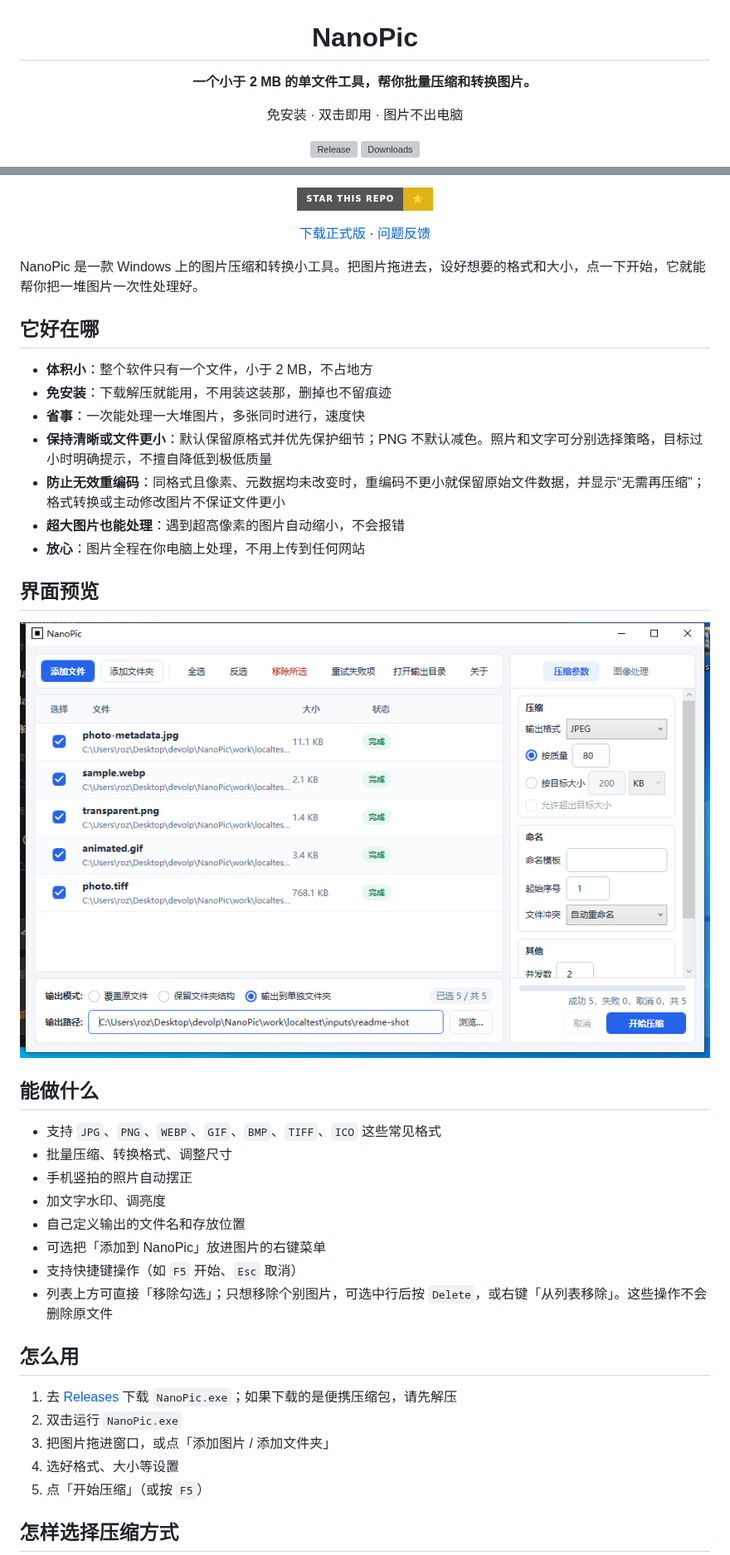
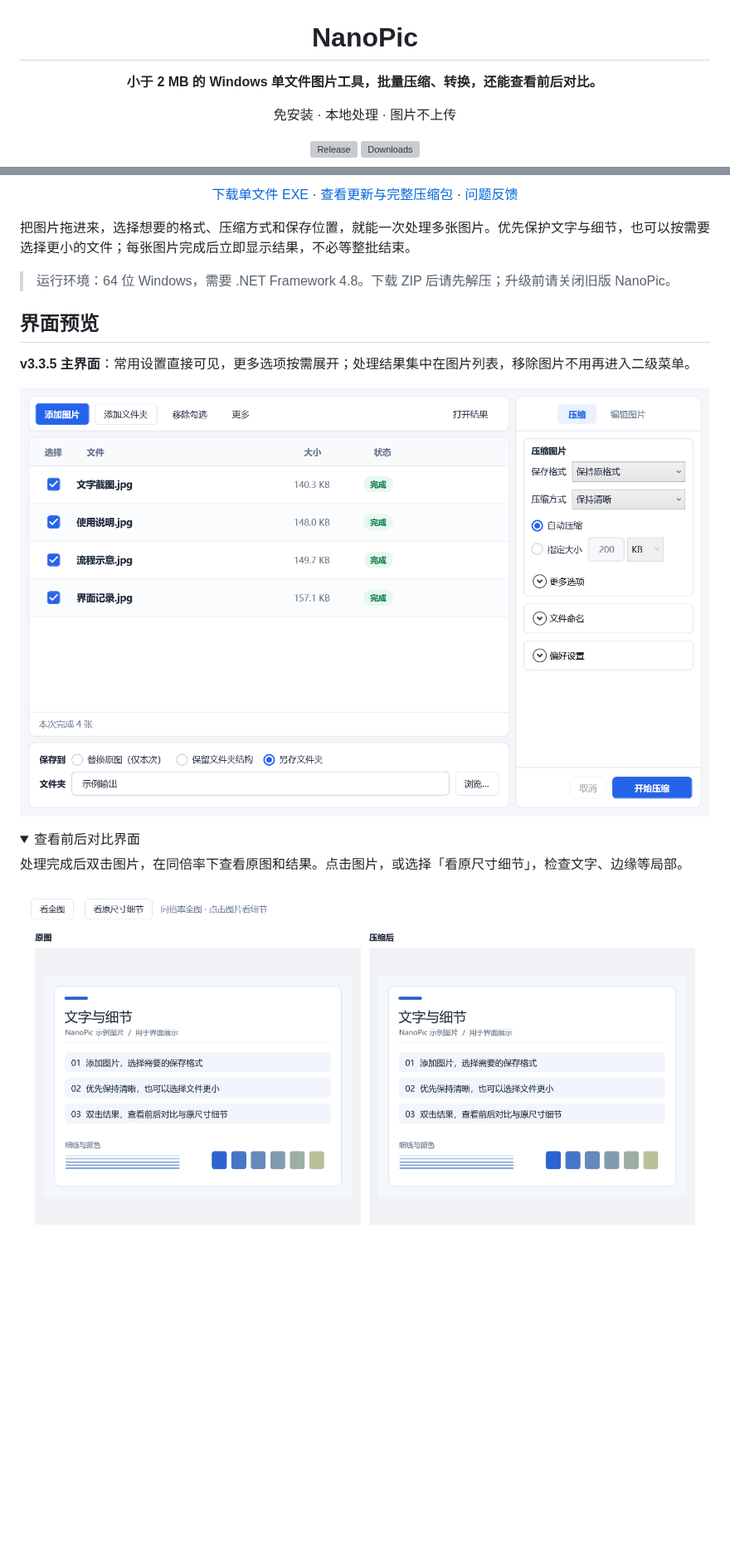
Before and after one commit to luvcamor/NanoPic, a Markdown page: README.md, 2 parts joined by grey strips. Shown at 83% size. Rendered like a GitHub page; pictures changed too: docs/comparison.png (added), docs/ui.jpg (deleted), docs/ui.png (added); folded sections open; badges without logos; blank space fills up the shorter version; grey boxes are pictures that could not be loaded.

```diff
--- a/README.md
+++ b/README.md
@@ -2,9 +2,9 @@
 
 # NanoPic
 
-**一个小于 2 MB 的单文件工具，帮你批量压缩和转换图片。**
+**小于 2 MB 的 Windows 单文件图片工具，批量压缩、转换，还能查看前后对比。**
 
-免安装 · 双击即用 · 图片不出电脑
+免安装 · 本地处理 · 图片不上传
 
 [![Release](https://img.shields.io/github/v/release/luvcamor/NanoPic?label=%E6%9C%80%E6%96%B0%E7%89%88%E6%9C%AC)](https://github.com/luvcamor/NanoPic/releases/latest)
 [![Downloads](https://img.shields.io/github/downloads/luvcamor/NanoPic/total?label=%E7%B4%AF%E8%AE%A1%E4%B8%8B%E8%BD%BD)](https://github.com/luvcamor/NanoPic/releases)
@@ -12,46 +11,24 @@
 
-[![Give a Star](https://img.shields.io/badge/Star%20This%20Repo-⭐-yellow?style=for-the-badge&logo=github)](https://github.com/luvcamor/nanopic/stargazers)
+[下载单文件 EXE](https://github.com/luvcamor/NanoPic/releases/latest/download/NanoPic.exe) · [查看更新与完整压缩包](https://github.com/luvcamor/NanoPic/releases/latest) · [问题反馈](https://github.com/luvcamor/NanoPic/issues)
 
 </div>
 
-[下载正式版](https://github.com/luvcamor/NanoPic/releases/latest) · [问题反馈](https://github.com/luvcamor/NanoPic/issues)
+把图片拖进来，选择想要的格式、压缩方式和保存位置，就能一次处理多张图片。优先保护文字与细节，也可以按需要选择更小的文件；每张图片完成后立即显示结果，不必等整批结束。
 
-</div>
-
-NanoPic 是一款 Windows 上的图片压缩和转换小工具。把图片拖进去，设好想要的格式和大小，点一下开始，它就能帮你把一堆图片一次性处理好。
-
-## 它好在哪
-
-- **体积小**：整个软件只有一个文件，小于 2 MB，不占地方
-- **免安装**：下载解压就能用，不用装这装那，删掉也不留痕迹
-- **省事**：一次能处理一大堆图片，多张同时进行，速度快
-- **保持清晰或文件更小**：默认保留原格式并优先保护细节；PNG 不默认减色。照片和文字可分别选择策略，目标过小时明确提示，不擅自降低到极低质量
-- **防止无效重编码**：同格式且像素、元数据均未改变时，重编码不更小就保留原始文件数据，并显示“无需再压缩”；格式转换或主动修改图片不保证文件更小
-- **超大图片也能处理**：遇到超高像素的图片自动缩小，不会报错
-- **放心**：图片全程在你电脑上处理，不用上传到任何网站
+> 运行环境：64 位 Windows，需要 .NET Framework 4.8。下载 ZIP 后请先解压；升级前请关闭旧版 NanoPic。
 
 ## 界面预览
 
-![NanoPic 界面预览](docs/ui.jpg)
+**v3.3.5 主界面**：常用设置直接可见，更多选项按需展开；处理结果集中在图片列表，移除图片不用再进入二级菜单。
 
-## 能做什么
+![NanoPic v3.3.5 主界面：图片列表、保持清晰、移除勾选和保存位置](docs/ui.png)
 
-- 支持 `JPG`、`PNG`、`WEBP`、`GIF`、`BMP`、`TIFF`、`ICO` 这些常见格式
-- 批量压缩、转换格式、调整尺寸
-- 手机竖拍的照片自动摆正
-- 加文字水印、调亮度
-- 自己定义输出的文件名和存放位置
-- 可选把「添加到 NanoPic」放进图片的右键菜单
-- 支持快捷键操作（如 `F5` 开始、`Esc` 取消）
-- 列表上方可直接「移除勾选」；只想移除个别图片，可选中行后按 `Delete`，或右键「从列表移除」。这些操作不会删除原文件
+<details>
+<summary>查看前后对比界面</summary>
 
-## 怎么用
+处理完成后双击图片，在同倍率下查看原图和结果。点击图片，或选择「看原尺寸细节」，检查文字、边缘等局部。
 
-1. 去 [Releases](https://github.com/luvcamor/NanoPic/releases/latest) 下载 `NanoPic.exe`；如果下载的是便携压缩包，请先解压
-2. 双击运行 `NanoPic.exe`
-3. 把图片拖进窗口，或点「添加图片 / 添加文件夹」
-4. 选好格式、大小等设置
-5. 点「开始压缩」（或按 `F5`）
+![NanoPic 前后对比：左侧原图，右侧压缩后，支持同倍率全图和原尺寸细节](docs/comparison.png)
 
-## 怎样选择压缩方式
+</details>
 
```
Also changed, not shown: other parts of README.md (+91 -30 lines).
